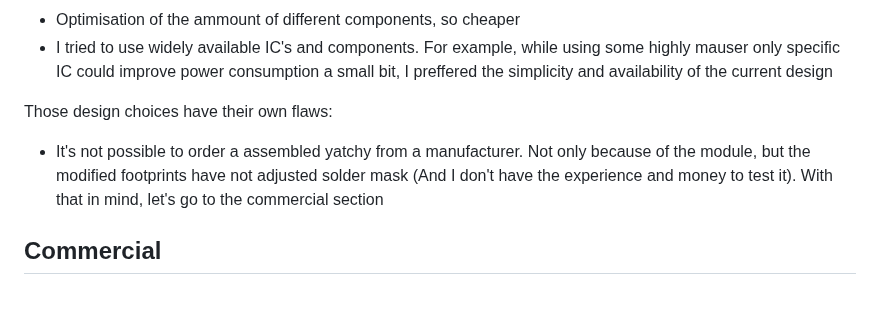
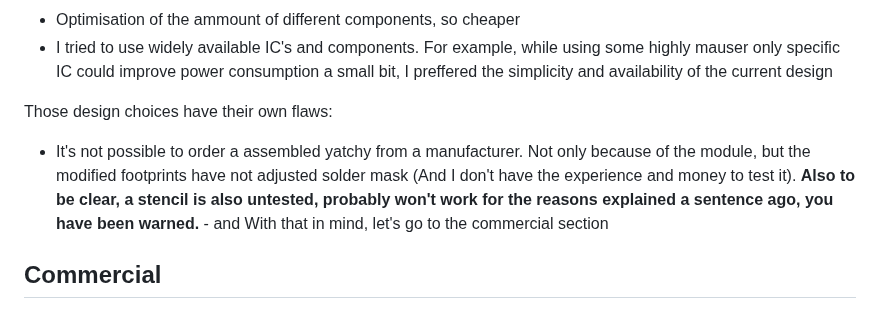
Before and after one commit to Szybet/Yatchy, a Markdown page: hardware/README.md, the part around the change. Drawn GitHub-style.

```diff
--- a/hardware/README.md
+++ b/hardware/README.md
@@ -57,7 +57,7 @@ Yatchy was designed to:
 - I tried to use widely available IC's and components. For example, while using some highly mauser only specific IC could improve power consumption a small bit, I preffered the simplicity and availability of the current design
 
 Those design choices have their own flaws:
-- It's not possible to order a assembled yatchy from a manufacturer. Not only because of the module, but the modified footprints have not adjusted solder mask (And I don't have the experience and money to test it). With that in mind, let's go to the commercial section
+- It's not possible to order a assembled yatchy from a manufacturer. Not only because of the module, but the modified footprints have not adjusted solder mask (And I don't have the experience and money to test it). **Also to be clear, a stencil is also untested, probably won't work for the reasons explained a sentence ago, you have been warned.** - and With that in mind, let's go to the commercial section
 
 ## Commercial
 As mentioned above, It's not possible to manufacture watchy on a mass scale. I don't even want to, I'm a student, I won't just start a company. I plan to sell a few Yatchy to community members and that's it.
```
